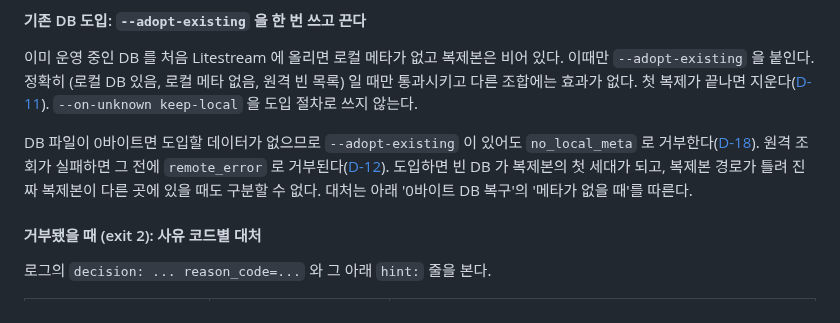
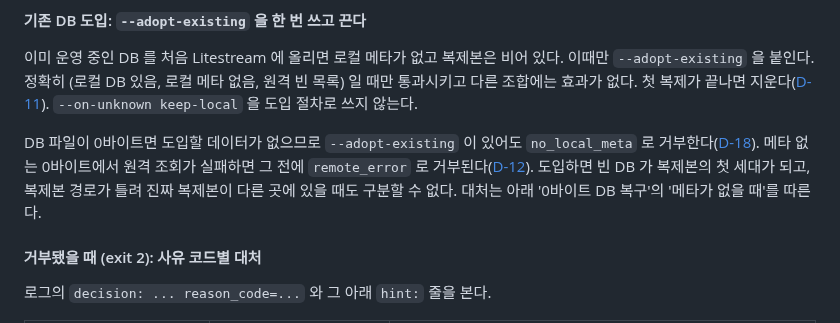
Before and after one commit to itda-work/django-sqlite-ops, a Markdown page: README.md, the part around the change. Rendered like a GitHub page.

Commit message:
docs: limit remote_error in D-18 to missing meta (#44)

```diff
--- a/README.md
+++ b/README.md
@@ -462,7 +462,7 @@ python -m django_sqlite_ops.boot --db /data/app.sqlite3 --config /etc/litestream
 
 이미 운영 중인 DB 를 처음 Litestream 에 올리면 로컬 메타가 없고 복제본은 비어 있다. 이때만 `--adopt-existing` 을 붙인다. 정확히 (로컬 DB 있음, 로컬 메타 없음, 원격 빈 목록) 일 때만 통과시키고 다른 조합에는 효과가 없다. 첫 복제가 끝나면 지운다([D-11](docs/DECISIONS.md)). `--on-unknown keep-local` 을 도입 절차로 쓰지 않는다.
 
-DB 파일이 0바이트면 도입할 데이터가 없으므로 `--adopt-existing` 이 있어도 `no_local_meta` 로 거부한다([D-18](docs/DECISIONS.md)). 원격 조회가 실패하면 그 전에 `remote_error` 로 거부된다([D-12](docs/DECISIONS.md)). 도입하면 빈 DB 가 복제본의 첫 세대가 되고, 복제본 경로가 틀려 진짜 복제본이 다른 곳에 있을 때도 구분할 수 없다. 대처는 아래 '0바이트 DB 복구'의 '메타가 없을 때'를 따른다.
+DB 파일이 0바이트면 도입할 데이터가 없으므로 `--adopt-existing` 이 있어도 `no_local_meta` 로 거부한다([D-18](docs/DECISIONS.md)). 메타 없는 0바이트에서 원격 조회가 실패하면 그 전에 `remote_error` 로 거부된다([D-12](docs/DECISIONS.md)). 도입하면 빈 DB 가 복제본의 첫 세대가 되고, 복제본 경로가 틀려 진짜 복제본이 다른 곳에 있을 때도 구분할 수 없다. 대처는 아래 '0바이트 DB 복구'의 '메타가 없을 때'를 따른다.
 
 #### 거부됐을 때 (exit 2): 사유 코드별 대처
 
```
Also changed, not shown: docs/DECISIONS.md (+1 -1 lines).
